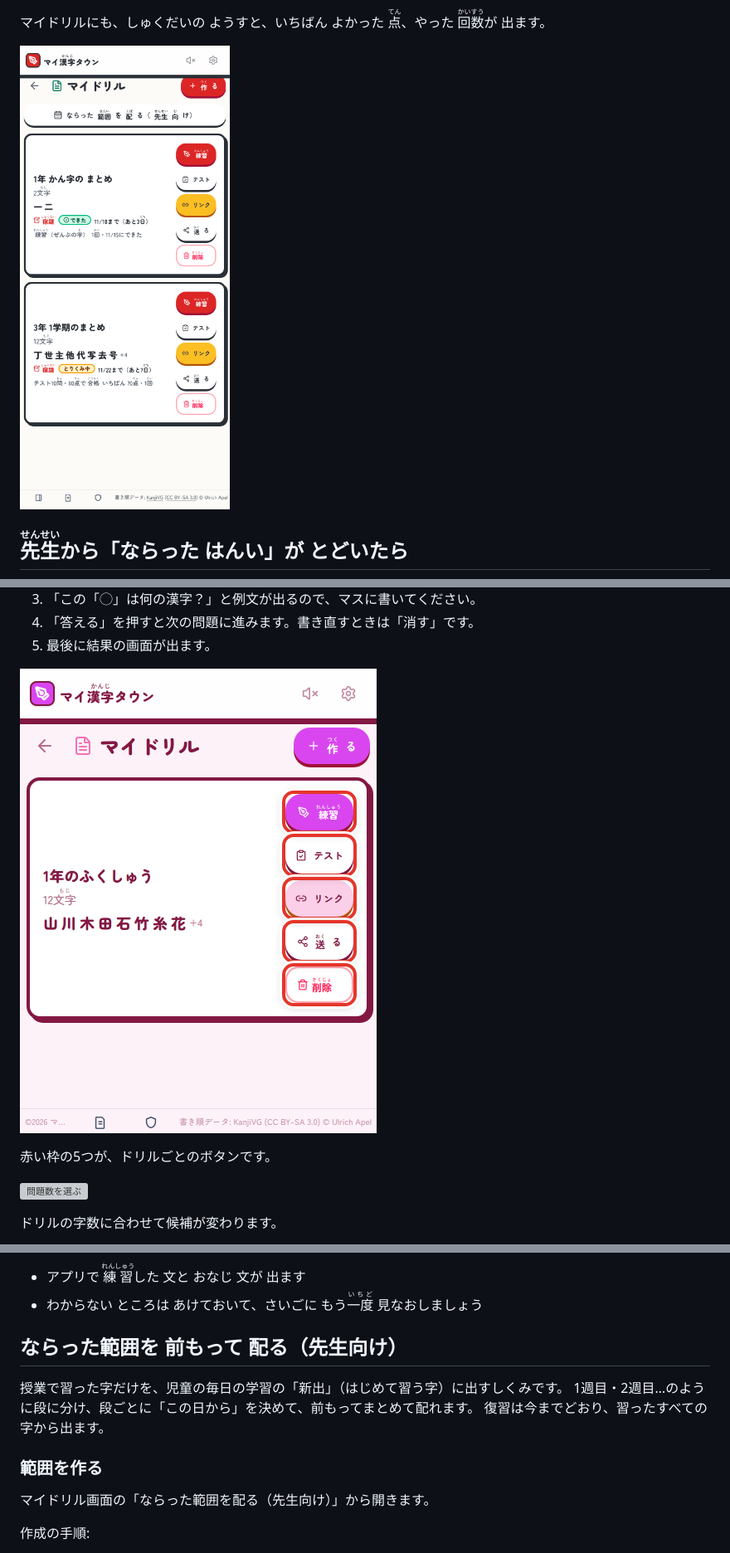
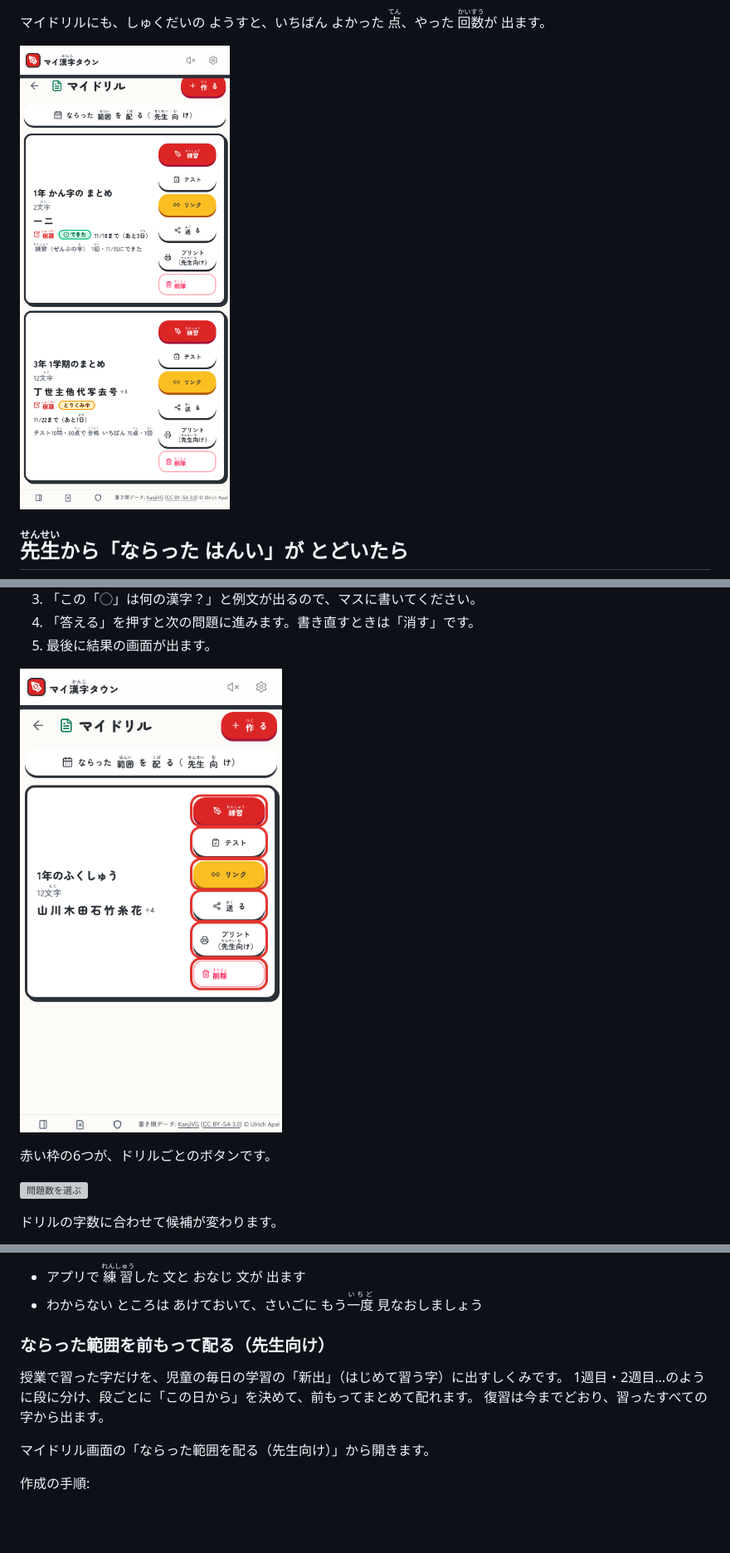
Before and after one commit to GIGAyama/KANJI_Town, a Markdown page: docs/manual/manual.md, 3 parts joined by grey strips. Shown at 83% size. GitHub-like rendering; pictures changed too: docs/manual/images/32-drill-saved.png, docs/manual/images/hw-06-mydrills.png; blank space fills up the shorter version; grey boxes are pictures that could not be loaded.

```diff
--- a/docs/manual/manual.md
+++ b/docs/manual/manual.md
@@ -774,7 +774,7 @@ Safari には アプリの中の ボタンが ありません。手で ついか
 
 ![保存したドリル](images/32-drill-saved.png)
 
-赤い枠の5つが、ドリルごとのボタンです。
+赤い枠の6つが、ドリルごとのボタンです。
 
 ![問題数を選ぶ](images/33-drill-test-count.png)
 
@@ -932,13 +932,11 @@ Safari には アプリの中の ボタンが ありません。手で ついか
 - アプリで <ruby>練習<rt>れんしゅう</rt></ruby>した 文と おなじ 文が 出ます
 - わからない ところは あけておいて、さいごに もう<ruby>一度<rt>いちど</rt></ruby> 見なおしましょう
 
-## ならった範囲を 前もって 配る（先生向け）
+### ならった範囲を前もって配る（先生向け）
 
 授業で習った字だけを、児童の毎日の学習の「新出」（はじめて習う字）に出すしくみです。
 1週目・2週目…のように段に分け、段ごとに「この日から」を決めて、前もってまとめて配れます。
 復習は今までどおり、習ったすべての字から出ます。
-
-### 範囲を作る
 
 マイドリル画面の「ならった範囲を配る（先生向け）」から開きます。
 
```
Also changed, not shown: other parts of docs/manual/manual.md (+1 -3 lines), docs/CHANGELOG.md (+4 -0 lines).
